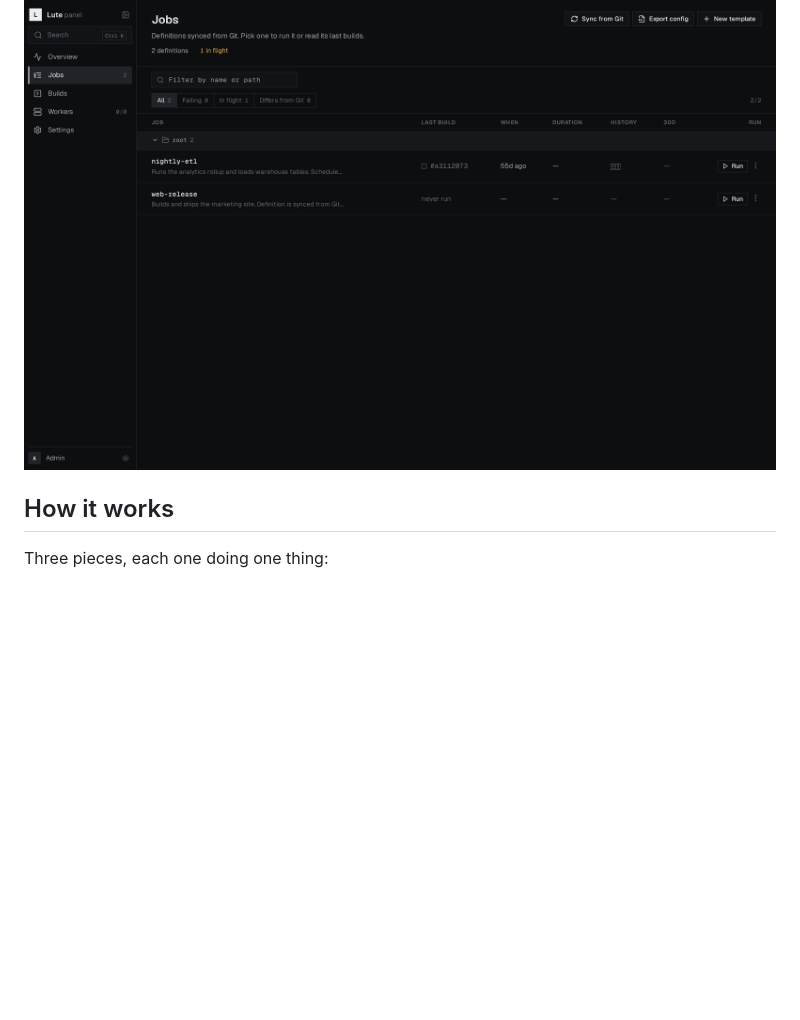
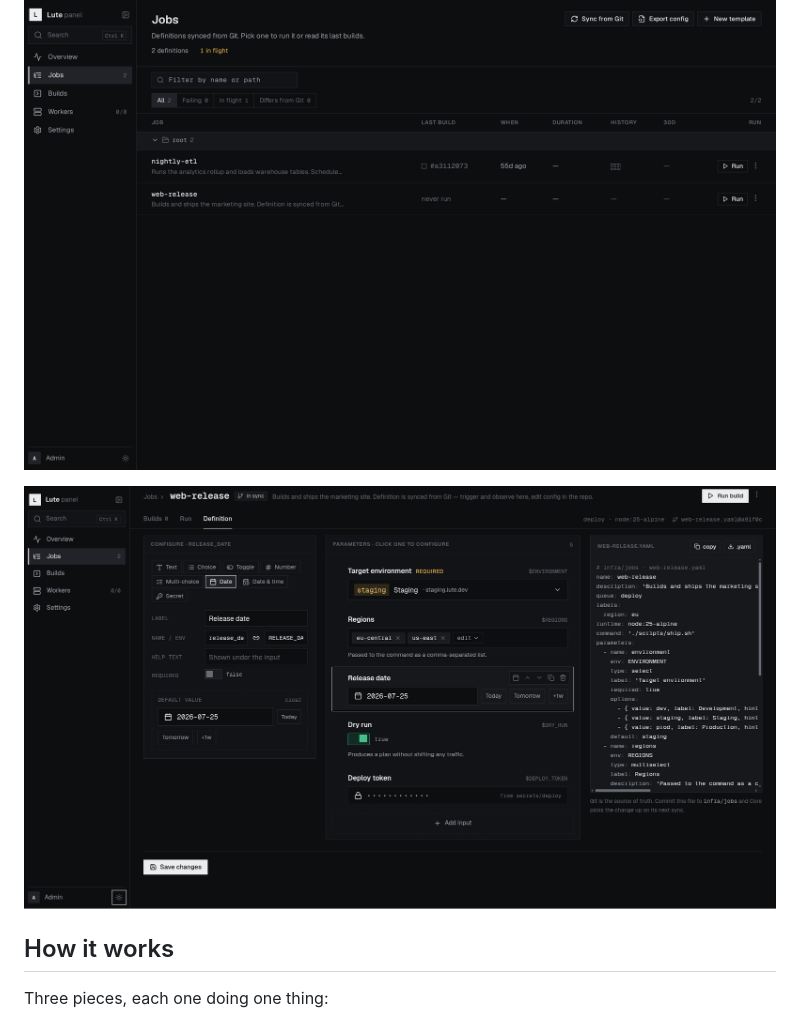
Before and after one commit to notna-k/Lute, a Markdown page: README.md, the part around the change. Rendered like a GitHub page; pictures changed too: docs/media/job-definition.png (added); blank space fills up the shorter version.

Commit message:
docs(readme): add job definition screenshot (#17)

```diff
--- a/README.md
+++ b/README.md
@@ -14,6 +14,8 @@ problems it has:
 > release. Expect breaking changes without deprecation.
 
 ![The Lute panel — job definitions synced from Git](docs/media/jobs.png)
+
+![The Lute panel — job definition editor](docs/media/job-definition.png)
 
 ## How it works
 
```
